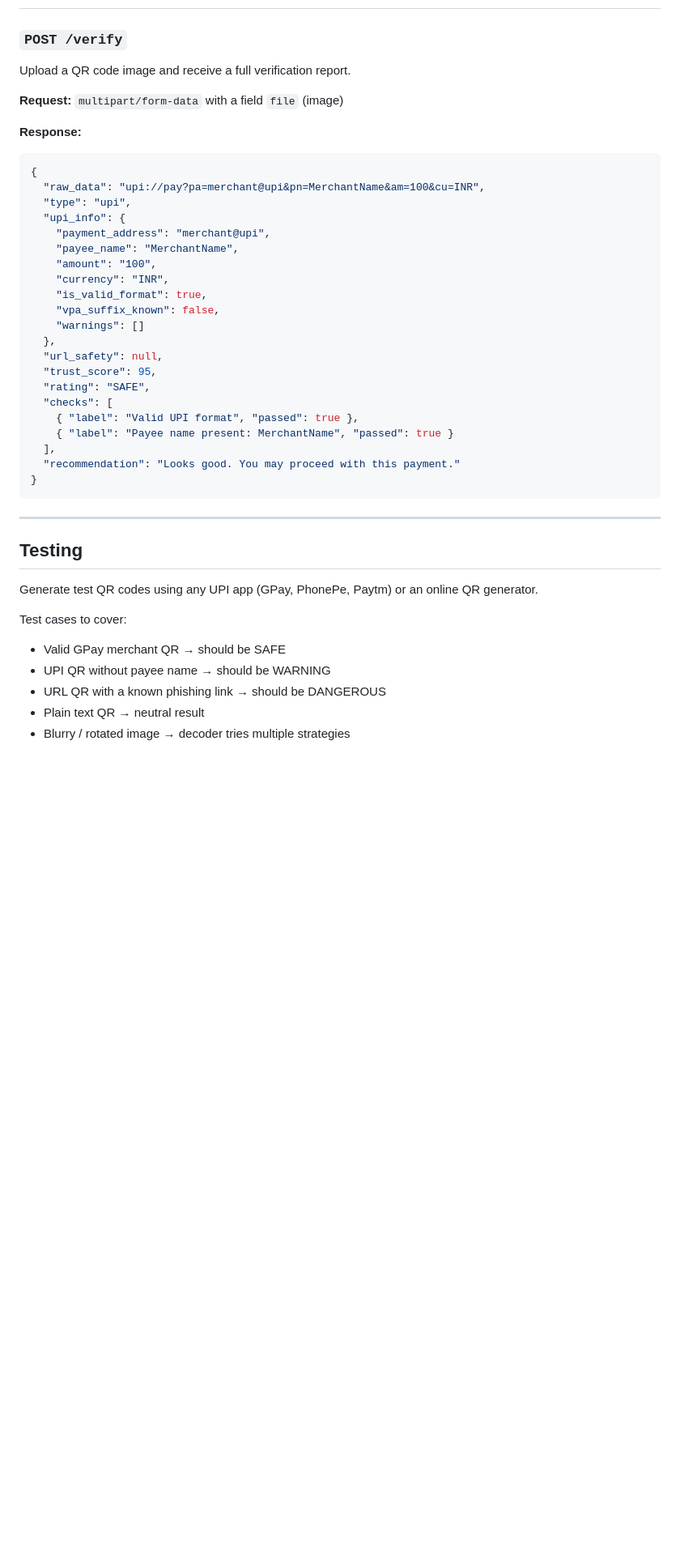
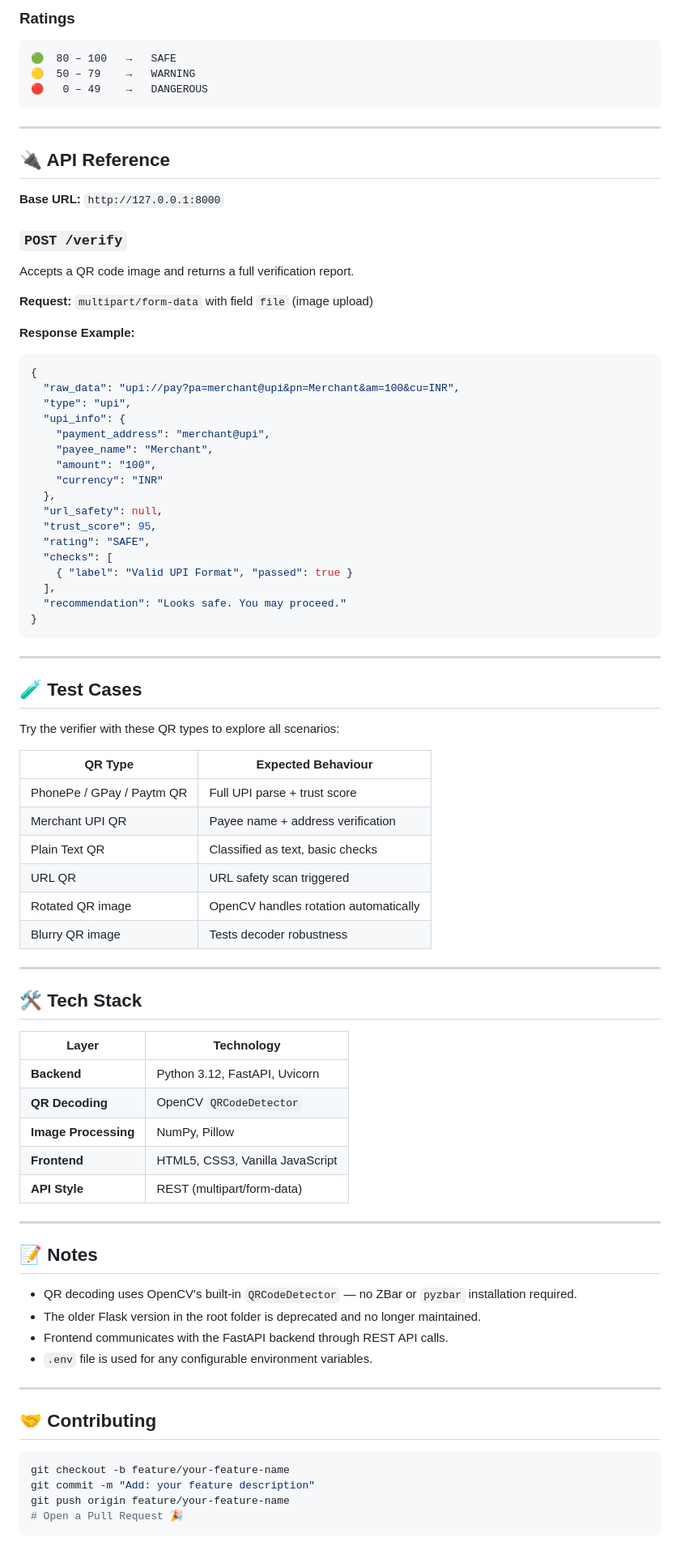
Before and after one commit to mayankOli-09/QR-Code-Based-Secure-Payment-Verification, a Markdown page: README.md, the part around one of its changes. Shown at 81% size. Drawn GitHub-style; blank space fills up the shorter version.

Commit message:
Revise README with new project details and features
Updated README to enhance project description and features.

````diff
--- a/README.md
+++ b/README.md
@@ -113,44 +171,89 @@ Simply open `frontend/index.html` in your browser.
+### Ratings
+
+```
+🟢  80 – 100   →   SAFE
+🟡  50 – 79    →   WARNING
+🔴   0 – 49    →   DANGEROUS
+```
+
+---
+
+## 🔌 API Reference
+
+**Base URL:** `http://127.0.0.1:8000`
 
 ### `POST /verify`
 
-Upload a QR code image and receive a full verification report.
+Accepts a QR code image and returns a full verification report.
 
-**Request:** `multipart/form-data` with a field `file` (image)
+**Request:** `multipart/form-data` with field `file` (image upload)
 
-**Response:**
+**Response Example:**
+
 ```json
 {
-  "raw_data": "upi://pay?pa=merchant@upi&pn=MerchantName&am=100&cu=INR",
+  "raw_data": "upi://pay?pa=merchant@upi&pn=Merchant&am=100&cu=INR",
   "type": "upi",
   "upi_info": {
     "payment_address": "merchant@upi",
-    "payee_name": "MerchantName",
+    "payee_name": "Merchant",
     "amount": "100",
-    "currency": "INR",
-    "is_valid_format": true,
-    "vpa_suffix_known": false,
-    "warnings": []
+    "currency": "INR"
   },
   "url_safety": null,
   "trust_score": 95,
   "rating": "SAFE",
   "checks": [
-    { "label": "Valid UPI format", "passed": true },
-    { "label": "Payee name present: MerchantName", "passed": true }
+    { "label": "Valid UPI Format", "passed": true }
   ],
-  "recommendation": "Looks good. You may proceed with this payment."
+  "recommendation": "Looks safe. You may proceed."
 }
 ```
 
 ---
 
-## Testing
+## 🧪 Test Cases
 
-Generate test QR codes using any UPI app (GPay, PhonePe, Paytm) or an online QR generator.
+Try the verifier with these QR types to explore all scenarios:
 
-Test cases to cover:
-- Valid GPay merchant QR → should be SAFE
-- UPI QR without payee name → should be WARNING
-- URL QR with a known phishing link → should be DANGEROUS
-- Plain text QR → neutral result
-- Blurry / rotated image → decoder tries multiple strategies
+| QR Type | Expected Behaviour |
+|---|---|
+| PhonePe / GPay / Paytm QR | Full UPI parse + trust score |
+| Merchant UPI QR | Payee name + address verification |
+| Plain Text QR | Classified as text, basic checks |
+| URL QR | URL safety scan triggered |
+| Rotated QR image | OpenCV handles rotation automatically |
+| Blurry QR image | Tests decoder robustness |
+
+---
+
+## 🛠️ Tech Stack
+
+| Layer | Technology |
+|---|---|
+| **Backend** | Python 3.12, FastAPI, Uvicorn |
+| **QR Decoding** | OpenCV `QRCodeDetector` |
+| **Image Processing** | NumPy, Pillow |
+| **Frontend** | HTML5, CSS3, Vanilla JavaScript |
+| **API Style** | REST (multipart/form-data) |
+
+---
+
+## 📝 Notes
+
+- QR decoding uses OpenCV's built-in `QRCodeDetector` — no ZBar or `pyzbar` installation required.
+- The older Flask version in the root folder is deprecated and no longer maintained.
+- Frontend communicates with the FastAPI backend through REST API calls.
+- `.env` file is used for any configurable environment variables.
+
+---
+
+## 🤝 Contributing
+
+```bash
+git checkout -b feature/your-feature-name
+git commit -m "Add: your feature description"
+git push origin feature/your-feature-name
+# Open a Pull Request 🎉
+```
+
````
Also changed, not shown: other parts of README.md (+156 -89 lines).
